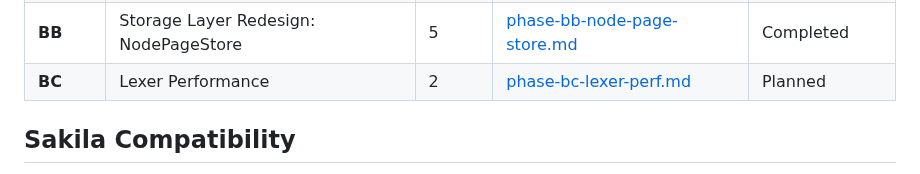
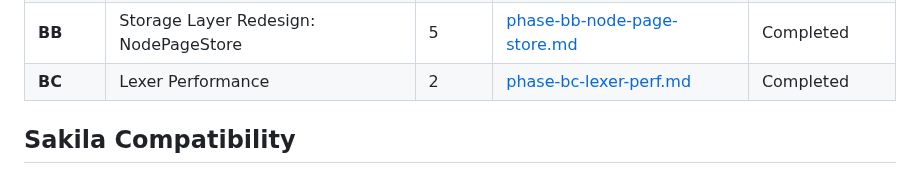
Before and after one commit to JamesWP/database, a Markdown page: doc/plan/README.md, the part around the change. Drawn GitHub-style.

Commit message:
Mark Phase BC as completed
Co-Authored-By: Claude Sonnet 4.6 <noreply@anthropic.com>

```diff
--- a/doc/plan/README.md
+++ b/doc/plan/README.md
@@ -90,7 +90,7 @@ Fill unit test gaps (Cell/CellReader have 0 tests, Pager has 2), build automated
 | **AZ** | INSERT Performance: Rowid Cache & Fused Unique Write | 2 | [phase-az-insert-perf.md](completed/phase-az-insert-perf.md) | Completed |
 | **BA** | Eliminate Page Clones | 3 | [phase-ba-arc-page-cache.md](completed/phase-ba-arc-page-cache.md) | Superseded by BB |
 | **BB** | Storage Layer Redesign: NodePageStore | 5 | [phase-bb-node-page-store.md](completed/phase-bb-node-page-store.md) | Completed |
-| **BC** | Lexer Performance | 2 | [phase-bc-lexer-perf.md](phase-bc-lexer-perf.md) | Planned |
+| **BC** | Lexer Performance | 2 | [phase-bc-lexer-perf.md](completed/phase-bc-lexer-perf.md) | Completed |
 ## Sakila Compatibility
 
 Phases AJ–AV are ordered to progressively support the [sqlite-sakila-db](https://github.com/jOOQ/sakila/tree/main/sqlite-sakila-db) benchmark schema. Each phase unlocks more of the schema/data/views:
```
Also changed, not shown: 2 other files.
